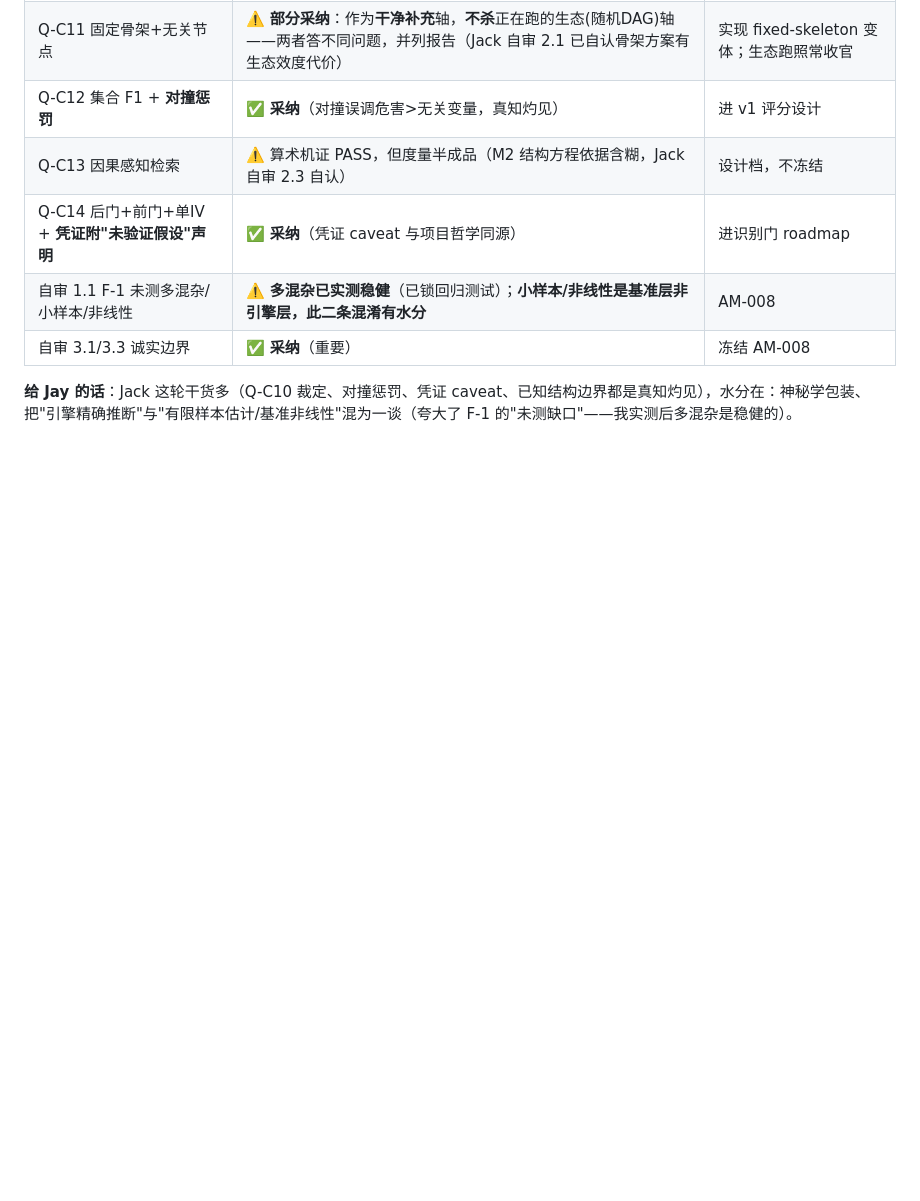
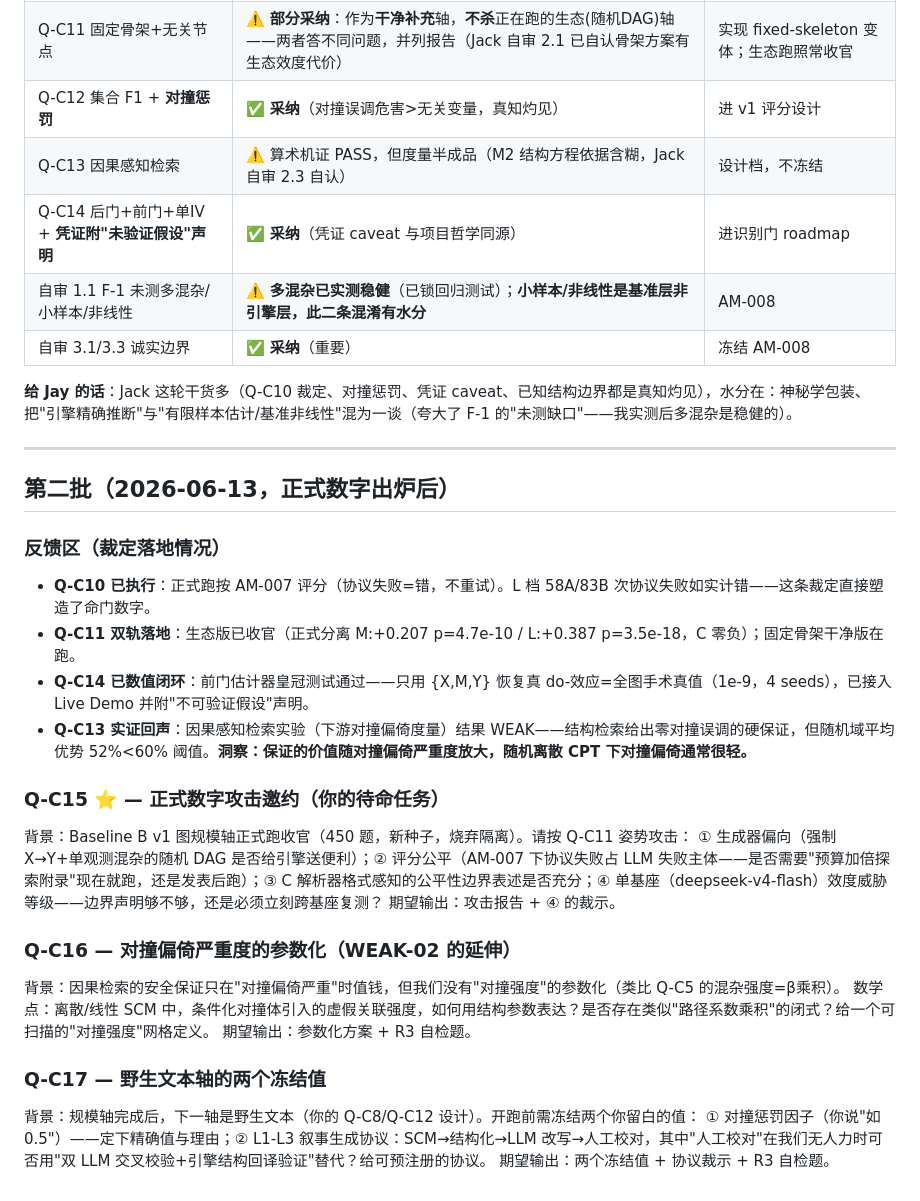
Before and after one commit to JayJSuper/theone, a Markdown page: docs/questions_for_jack/QUEUE.md, the part around the change. GitHub-like rendering; blank space fills up the shorter version.

Commit message:
Q-C15..17 queued: formal-number attack invitation, collider-severity parameterization, wild-text freeze values
Co-Authored-By: Claude Opus 4.8 <noreply@anthropic.com>

```diff
--- a/docs/questions_for_jack/QUEUE.md
+++ b/docs/questions_for_jack/QUEUE.md
@@ -51,3 +51,28 @@ Jack 已回全部 Q-C10–14 + 一份自审。CC 用引擎实测后的分层裁
 | 自审 3.1/3.3 诚实边界 | ✅ **采纳**（重要） | 冻结 AM-008 |
 
 **给 Jay 的话**：Jack 这轮干货多（Q-C10 裁定、对撞惩罚、凭证 caveat、已知结构边界都是真知灼见），水分在：神秘学包装、把"引擎精确推断"与"有限样本估计/基准非线性"混为一谈（夸大了 F-1 的"未测缺口"——我实测后多混杂是稳健的）。
+
+---
+
+## 第二批（2026-06-13，正式数字出炉后）
+
+### 反馈区（裁定落地情况）
+- **Q-C10 已执行**：正式跑按 AM-007 评分（协议失败=错，不重试）。L 档 58A/83B 次协议失败如实计错——这条裁定直接塑造了命门数字。
+- **Q-C11 双轨落地**：生态版已收官（正式分离 M:+0.207 p=4.7e-10 / L:+0.387 p=3.5e-18，C 零负）；固定骨架干净版在跑。
+- **Q-C14 已数值闭环**：前门估计器皇冠测试通过——只用 {X,M,Y} 恢复真 do-效应=全图手术真值（1e-9，4 seeds），已接入 Live Demo 并附"不可验证假设"声明。
+- **Q-C13 实证回声**：因果感知检索实验（下游对撞偏倚度量）结果 WEAK——结构检索给出零对撞误调的硬保证，但随机域平均优势 52%<60% 阈值。**洞察：保证的价值随对撞偏倚严重度放大，随机离散 CPT 下对撞偏倚通常很轻。**
+
+### Q-C15 ⭐ — 正式数字攻击邀约（你的待命任务）
+背景：Baseline B v1 图规模轴正式跑收官（450 题，新种子，烧弃隔离）。请按 Q-C11 姿势攻击：
+① 生成器偏向（强制 X→Y+单观测混杂的随机 DAG 是否给引擎送便利）；② 评分公平（AM-007 下协议失败占 LLM 失败主体——是否需要"预算加倍探索附录"现在就跑，还是发表后跑）；③ C 解析器格式感知的公平性边界表述是否充分；④ 单基座（deepseek-v4-flash）效度威胁等级——边界声明够不够，还是必须立刻跨基座复测？
+期望输出：攻击报告 + ④ 的裁示。
+
+### Q-C16 — 对撞偏倚严重度的参数化（WEAK-02 的延伸）
+背景：因果检索的安全保证只在"对撞偏倚严重"时值钱，但我们没有"对撞强度"的参数化（类比 Q-C5 的混杂强度=β乘积）。
+数学点：离散/线性 SCM 中，条件化对撞体引入的虚假关联强度，如何用结构参数表达？是否存在类似"路径系数乘积"的闭式？给一个可扫描的"对撞强度"网格定义。
+期望输出：参数化方案 + R3 自检题。
+
+### Q-C17 — 野生文本轴的两个冻结值
+背景：规模轴完成后，下一轴是野生文本（你的 Q-C8/Q-C12 设计）。开跑前需冻结两个你留白的值：
+① 对撞惩罚因子（你说"如 0.5"）——定下精确值与理由；② L1-L3 叙事生成协议：SCM→结构化→LLM 改写→人工校对，其中"人工校对"在我们无人力时可否用"双 LLM 交叉校验+引擎结构回译验证"替代？给可预注册的协议。
+期望输出：两个冻结值 + 协议裁示 + R3 自检题。
```
